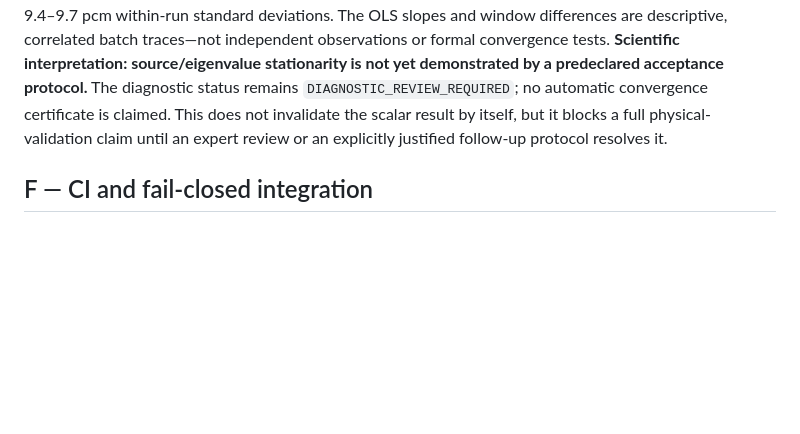
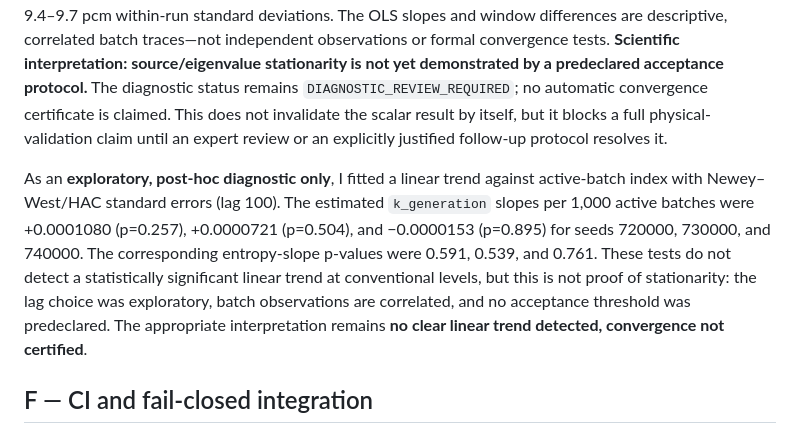
Before and after one commit to thenextw4ng/cb-pfr, a Markdown page: reports/CBPFR_A-G_EVIDENCE_CLOSEOUT_2026-10-12.md, the part around the change. Rendered like a GitHub page; blank space fills up the shorter version.

Commit message:
Record exploratory autocorrelation-aware convergence trend diagnostics

```diff
--- a/reports/CBPFR_A-G_EVIDENCE_CLOSEOUT_2026-10-12.md
+++ b/reports/CBPFR_A-G_EVIDENCE_CLOSEOUT_2026-10-12.md
@@ -121,6 +121,8 @@ Source artifacts: [seed 620000](https://github.com/thenextw4ng/cb-pfr/actions/ru
 
 Saved source/eigenvalue diagnostics were generated by the repaired repository workflow from the original statepoints, without rerunning transport. The second-half-minus-first-half `k_generation` differences were +45.61, +38.09, and −21.48 pcm; first-to-last-quarter means changed by +42.06, +65.05, and +23.99 pcm for seeds 720000, 730000, and 740000 respectively. Entropy first-to-last-quarter differences were −0.0000685, −0.0019471, and −0.0010348 on a trace mean near 9.74. The entropy shifts are small in relative terms, but the generation-eigenvalue quarter shifts are not negligible compared with the reported 9.4–9.7 pcm within-run standard deviations. The OLS slopes and window differences are descriptive, correlated batch traces—not independent observations or formal convergence tests. **Scientific interpretation: source/eigenvalue stationarity is not yet demonstrated by a predeclared acceptance protocol.** The diagnostic status remains `DIAGNOSTIC_REVIEW_REQUIRED`; no automatic convergence certificate is claimed. This does not invalidate the scalar result by itself, but it blocks a full physical-validation claim until an expert review or an explicitly justified follow-up protocol resolves it.
 
+As an **exploratory, post-hoc diagnostic only**, I fitted a linear trend against active-batch index with Newey–West/HAC standard errors (lag 100). The estimated `k_generation` slopes per 1,000 active batches were +0.0001080 (p=0.257), +0.0000721 (p=0.504), and −0.0000153 (p=0.895) for seeds 720000, 730000, and 740000. The corresponding entropy-slope p-values were 0.591, 0.539, and 0.761. These tests do not detect a statistically significant linear trend at conventional levels, but this is not proof of stationarity: the lag choice was exploratory, batch observations are correlated, and no acceptance threshold was predeclared. The appropriate interpretation remains **no clear linear trend detected, convergence not certified**.
+
 ## F — CI and fail-closed integration
 
 **Status: `UNIT/CONTRACT TEST MATRIX PASS; RECOVERY WORKFLOW END-TO-END PASS; PRODUCTION TRANSPORT WORKFLOW STILL NEEDS ITS OWN CONFIRMATION RUN`.**
```
